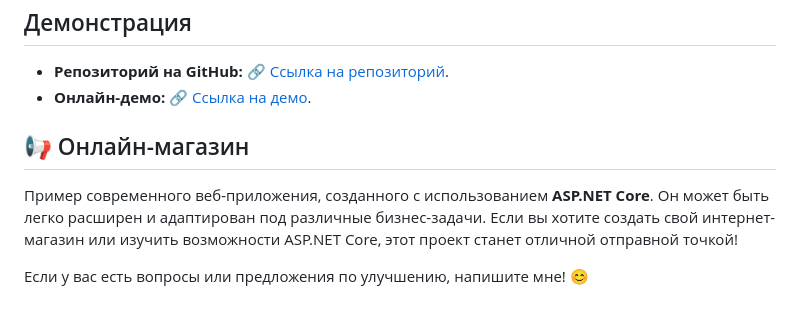
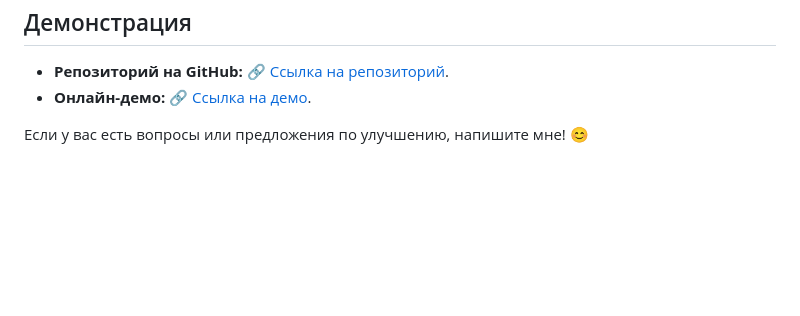
Before and after one commit to EvgenyMolodykh/OnlineShop, a Markdown page: README.md, the part around the change. Drawn GitHub-style; blank space fills up the shorter version.

```diff
--- a/README.md
+++ b/README.md
@@ -98,12 +98,6 @@
     <li><strong>Репозиторий на GitHub:</strong> <a href="https://github.com/username/repository" target="_blank">🔗 Ссылка на репозиторий</a>.</li>
     <li><strong>Онлайн-демо:</strong> <a href="https://example.com" target="_blank">🔗 Ссылка на демо</a>.</li>
 </ul>
-
-
-<h2>📢 Онлайн-магазин</h2>
-<p>
-    Пример современного веб-приложения, созданного с использованием <strong>ASP.NET Core</strong>. Он может быть легко расширен и адаптирован под различные бизнес-задачи. Если вы хотите создать свой интернет-магазин или изучить возможности ASP.NET Core, этот проект станет отличной отправной точкой!
-</p>
 <p>
     Если у вас есть вопросы или предложения по улучшению, напишите мне! 😊
 </p>
```
